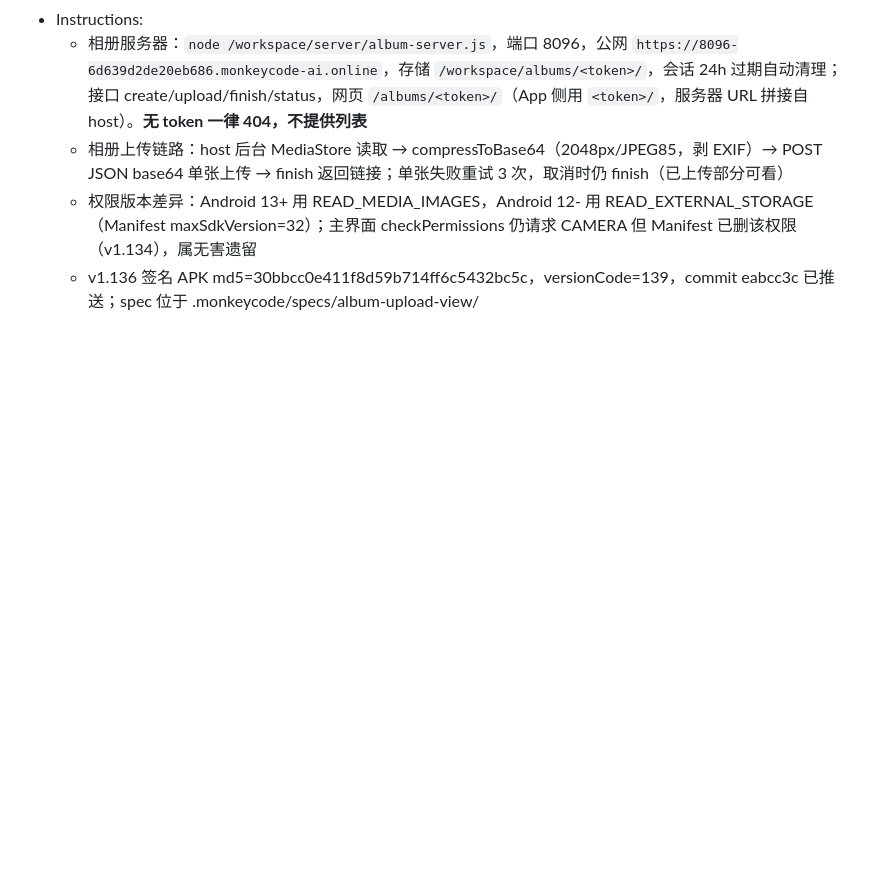
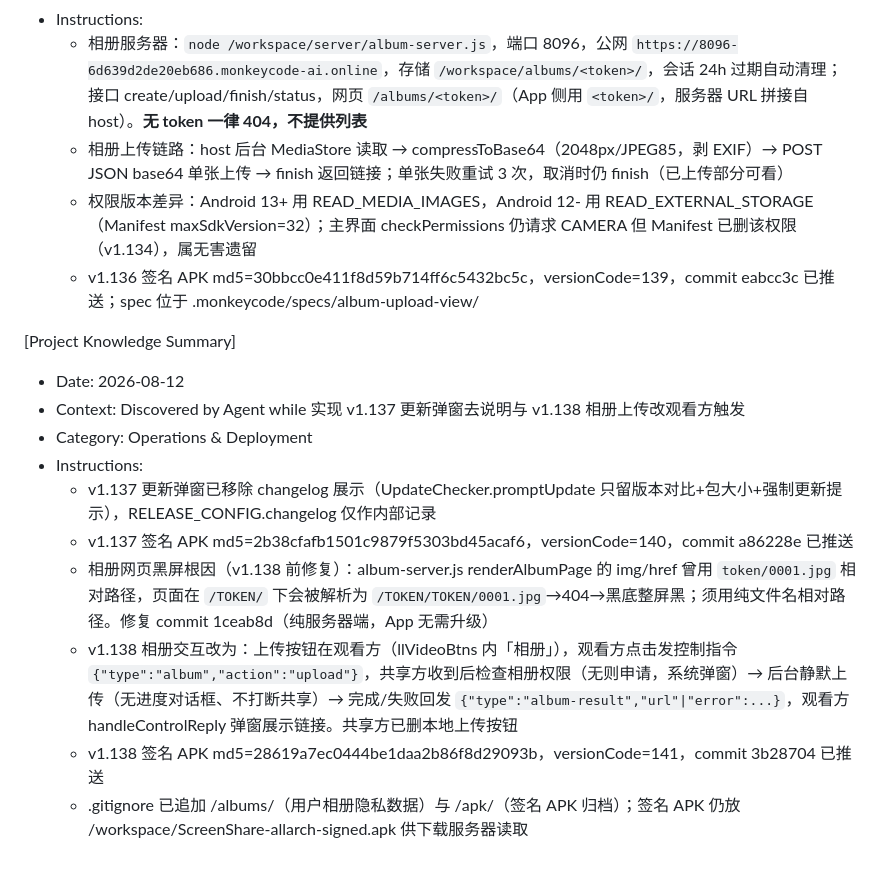
Before and after one commit to lqx3617-dot/ScreenShare, a Markdown page: .monkeycode/MEMORY.md, the part around the change. Drawn GitHub-style; blank space fills up the shorter version.

Commit message:
chore: 记录 v1.137/v1.138 记忆（相册网页黑屏根因、上传改观看方触发） Co-authored-by: monkeycode-ai <monkeycode-ai@chaitin.com>

```diff
--- a/.monkeycode/MEMORY.md
+++ b/.monkeycode/MEMORY.md
@@ -235,3 +235,15 @@ Entries discovered by the Agent during task execution should follow this format:
   - 相册上传链路：host 后台 MediaStore 读取 → compressToBase64（2048px/JPEG85，剥 EXIF）→ POST JSON base64 单张上传 → finish 返回链接；单张失败重试 3 次，取消时仍 finish（已上传部分可看）
   - 权限版本差异：Android 13+ 用 READ_MEDIA_IMAGES，Android 12- 用 READ_EXTERNAL_STORAGE（Manifest maxSdkVersion=32）；主界面 checkPermissions 仍请求 CAMERA 但 Manifest 已删该权限（v1.134），属无害遗留
   - v1.136 签名 APK md5=30bbcc0e411f8d59b714ff6c5432bc5c，versionCode=139，commit eabcc3c 已推送；spec 位于 .monkeycode/specs/album-upload-view/
+
+[Project Knowledge Summary]
+- Date: 2026-08-12
+- Context: Discovered by Agent while 实现 v1.137 更新弹窗去说明与 v1.138 相册上传改观看方触发
+- Category: Operations & Deployment
+- Instructions:
+  - v1.137 更新弹窗已移除 changelog 展示（UpdateChecker.promptUpdate 只留版本对比+包大小+强制更新提示），RELEASE_CONFIG.changelog 仅作内部记录
+  - v1.137 签名 APK md5=2b38cfafb1501c9879f5303bd45acaf6，versionCode=140，commit a86228e 已推送
+  - 相册网页黑屏根因（v1.138 前修复）：album-server.js renderAlbumPage 的 img/href 曾用 `token/0001.jpg` 相对路径，页面在 `/TOKEN/` 下会被解析为 `/TOKEN/TOKEN/0001.jpg`→404→黑底整屏黑；须用纯文件名相对路径。修复 commit 1ceab8d（纯服务器端，App 无需升级）
+  - v1.138 相册交互改为：上传按钮在观看方（llVideoBtns 内「相册」），观看方点击发控制指令 `{"type":"album","action":"upload"}`，共享方收到后检查相册权限（无则申请，系统弹窗）→ 后台静默上传（无进度对话框、不打断共享）→ 完成/失败回发 `{"type":"album-result","url"|"error":...}`，观看方 handleControlReply 弹窗展示链接。共享方已删本地上传按钮
+  - v1.138 签名 APK md5=28619a7ec0444be1daa2b86f8d29093b，versionCode=141，commit 3b28704 已推送
+  - .gitignore 已追加 /albums/（用户相册隐私数据）与 /apk/（签名 APK 归档）；签名 APK 仍放 /workspace/ScreenShare-allarch-signed.apk 供下载服务器读取
```
